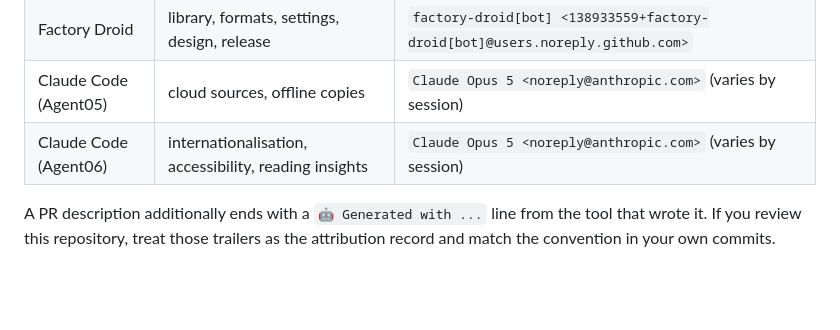
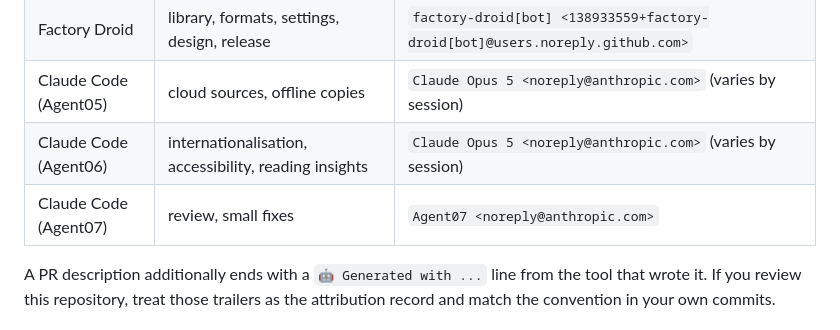
Before and after one commit to therahul-yo/Absolutex, a Markdown page: README.md, the part around the change. Drawn GitHub-style; blank space fills up the shorter version.

Commit message:
README: add Agent07 to the contributor table
Review and small-fixes lane, matching the existing rows' style.

Co-authored-by: Agent07 <noreply@anthropic.com>

```diff
--- a/README.md
+++ b/README.md
@@ -140,6 +140,7 @@ PR body:
 | Factory Droid | library, formats, settings, design, release | `factory-droid[bot] <138933559+factory-droid[bot]@users.noreply.github.com>` |
 | Claude Code (Agent05) | cloud sources, offline copies | `Claude Opus 5 <noreply@anthropic.com>` (varies by session) |
 | Claude Code (Agent06) | internationalisation, accessibility, reading insights | `Claude Opus 5 <noreply@anthropic.com>` (varies by session) |
+| Claude Code (Agent07) | review, small fixes | `Agent07 <noreply@anthropic.com>` |
 
 A PR description additionally ends with a `🤖 Generated with ...` line from the tool that
 wrote it. If you review this repository, treat those trailers as the attribution record and
```
